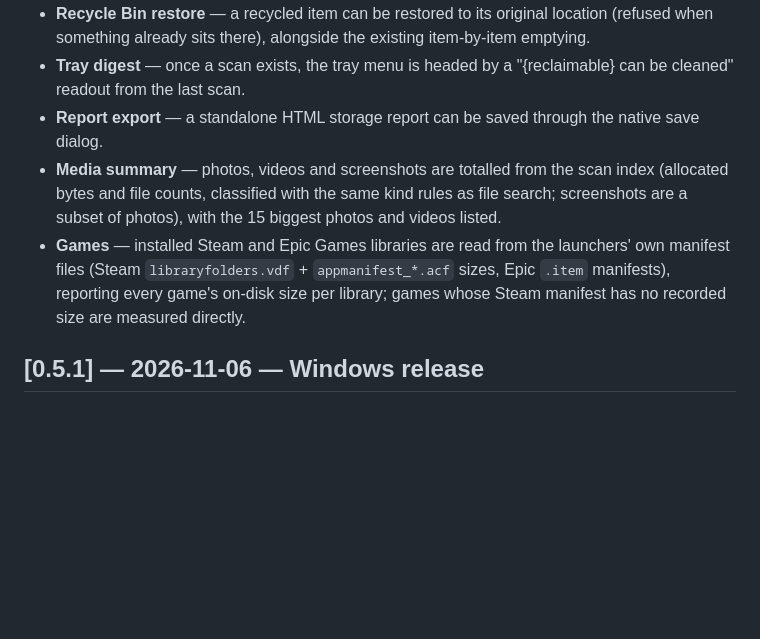
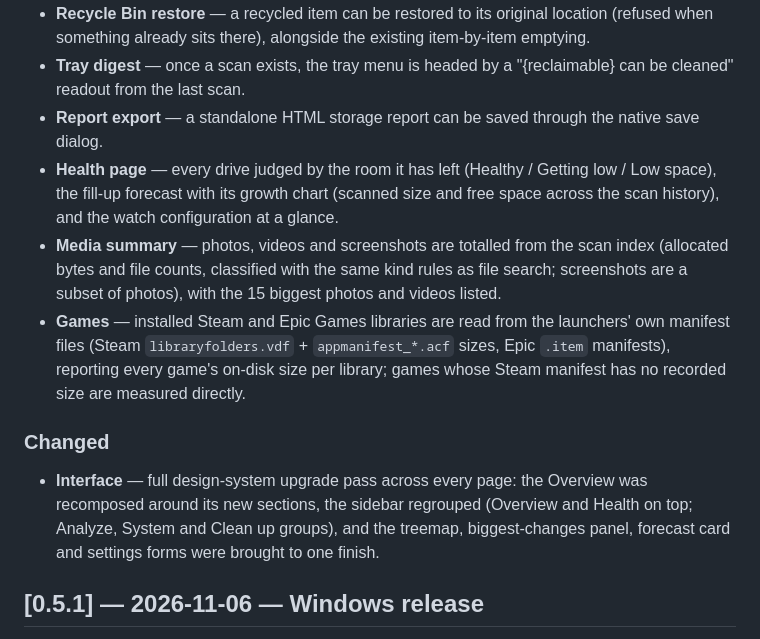
Before and after one commit to anilkumara9/diskpilot, a Markdown page: CHANGELOG.md, the part around the change. Rendered like a GitHub page; blank space fills up the shorter version.

```diff
--- a/CHANGELOG.md
+++ b/CHANGELOG.md
@@ -48,6 +48,10 @@ based on Keep a Changelog, and the project follows semantic versioning.
   "{reclaimable} can be cleaned" readout from the last scan.
 - **Report export** — a standalone HTML storage report can be saved
   through the native save dialog.
+- **Health page** — every drive judged by the room it has left
+  (Healthy / Getting low / Low space), the fill-up forecast with its
+  growth chart (scanned size and free space across the scan history),
+  and the watch configuration at a glance.
 - **Media summary** — photos, videos and screenshots are totalled
   from the scan index (allocated bytes and file counts, classified
   with the same kind rules as file search; screenshots are a subset
@@ -57,6 +61,14 @@ based on Keep a Changelog, and the project follows semantic versioning.
   `appmanifest_*.acf` sizes, Epic `.item` manifests), reporting every
   game's on-disk size per library; games whose Steam manifest has no
   recorded size are measured directly.
+
+### Changed
+
+- **Interface** — full design-system upgrade pass across every page:
+  the Overview was recomposed around its new sections, the sidebar
+  regrouped (Overview and Health on top; Analyze, System and Clean up
+  groups), and the treemap, biggest-changes panel, forecast card and
+  settings forms were brought to one finish.
 
 ## [0.5.1] — 2026-11-06 — Windows release
 
```
Also changed, not shown: README.md (+28 -0 lines), assets/poster.png, assets/screenshot-overview.png.
